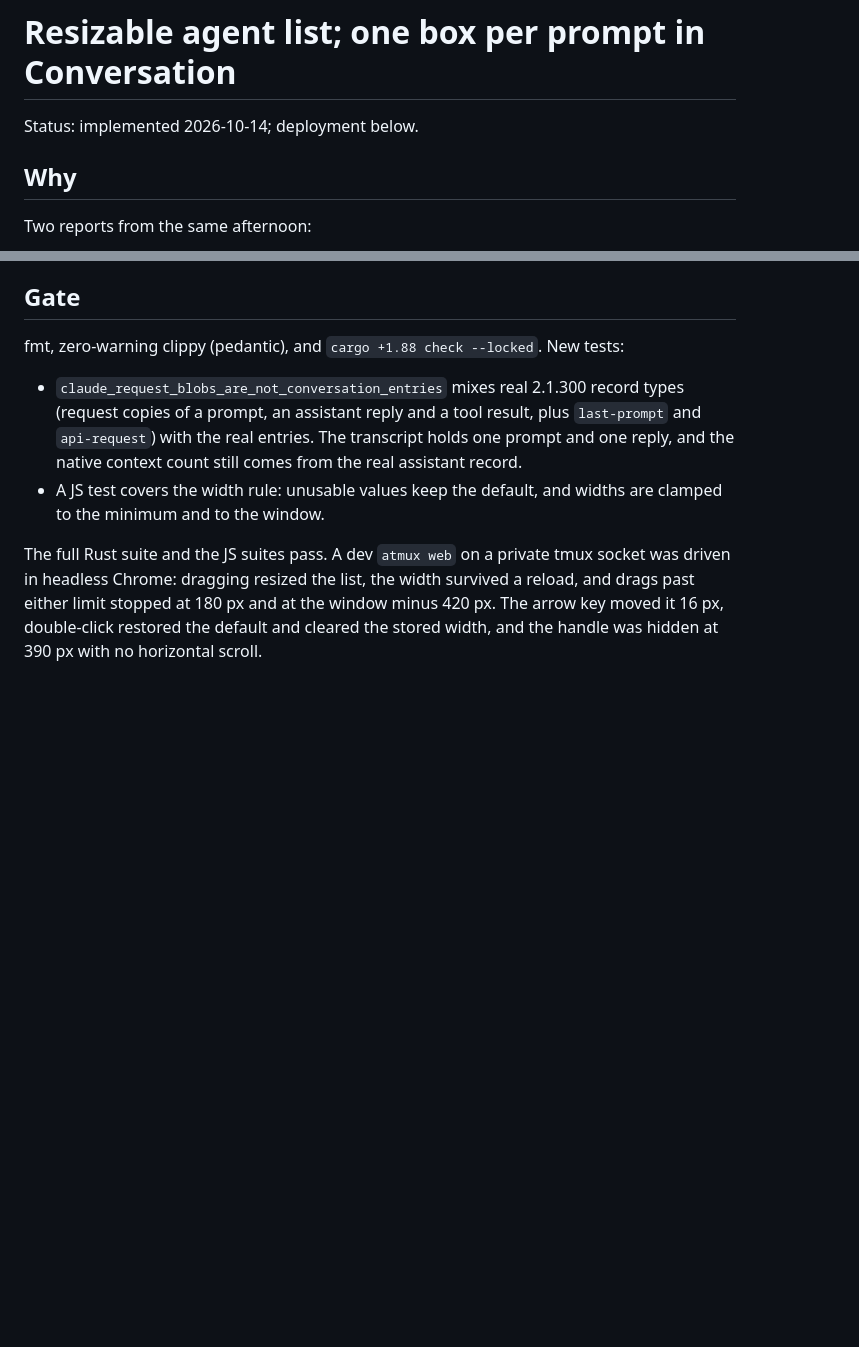
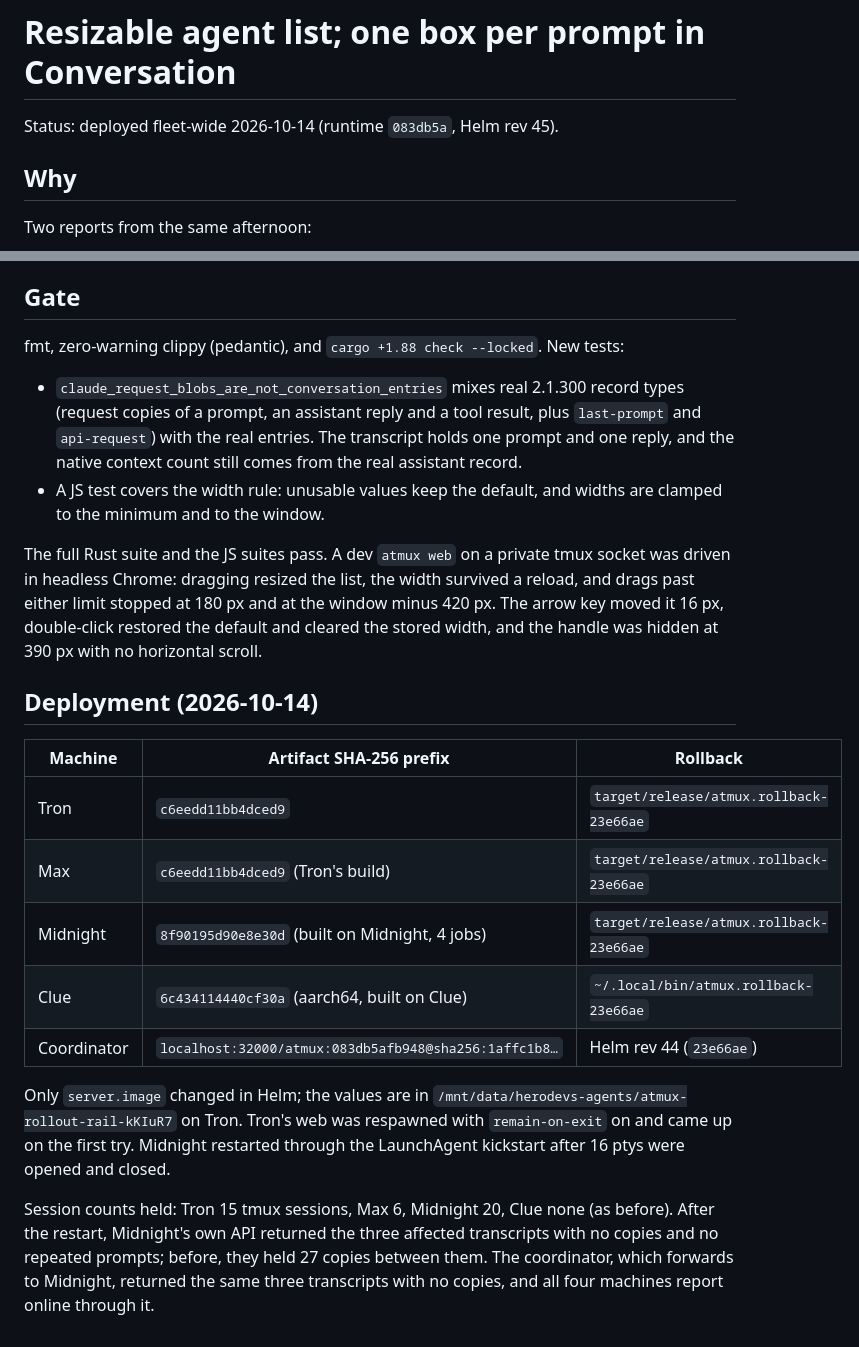
Before and after one commit to ryanmurf/atmux, a Markdown page: features/rail-resize-and-duplicate-prompts.md, 2 parts joined by grey strips. Drawn GitHub-style; blank space fills up the shorter version.

Commit message:
Record the rail resize and request-blob rollout
Co-Authored-By: Claude Opus 5.5 <noreply@anthropic.com>

```diff
--- a/features/rail-resize-and-duplicate-prompts.md
+++ b/features/rail-resize-and-duplicate-prompts.md
@@ -1,6 +1,6 @@
 # Resizable agent list; one box per prompt in Conversation
 
-Status: implemented 2026-10-14; deployment below.
+Status: deployed fleet-wide 2026-10-14 (runtime `083db5a`, Helm rev 45).
 
 ## Why
 
@@ -54,3 +54,24 @@ driven in headless Chrome: dragging resized the list, the width survived a reloa
 past either limit stopped at 180 px and at the window minus 420 px. The arrow key moved it
 16 px, double-click restored the default and cleared the stored width, and the handle was
 hidden at 390 px with no horizontal scroll.
+
+## Deployment (2026-10-14)
+
+| Machine | Artifact SHA-256 prefix | Rollback |
+| --- | --- | --- |
+| Tron | `c6eedd11bb4dced9` | `target/release/atmux.rollback-23e66ae` |
+| Max | `c6eedd11bb4dced9` (Tron's build) | `target/release/atmux.rollback-23e66ae` |
+| Midnight | `8f90195d90e8e30d` (built on Midnight, 4 jobs) | `target/release/atmux.rollback-23e66ae` |
+| Clue | `6c434114440cf30a` (aarch64, built on Clue) | `~/.local/bin/atmux.rollback-23e66ae` |
+| Coordinator | `localhost:32000/atmux:083db5afb948@sha256:1affc1b8…` | Helm rev 44 (`23e66ae`) |
+
+Only `server.image` changed in Helm; the values are in
+`/mnt/data/herodevs-agents/atmux-rollout-rail-kKIuR7` on Tron. Tron's web was respawned with
+`remain-on-exit` on and came up on the first try. Midnight restarted through the LaunchAgent
+kickstart after 16 ptys were opened and closed.
+
+Session counts held: Tron 15 tmux sessions, Max 6, Midnight 20, Clue none (as before). After
+the restart, Midnight's own API returned the three affected transcripts with no copies and no
+repeated prompts; before, they held 27 copies between them. The coordinator, which forwards to
+Midnight, returned the same three transcripts with no copies, and all four machines report
+online through it.
```
Also changed, not shown: features/requests.md (+2 -2 lines).
